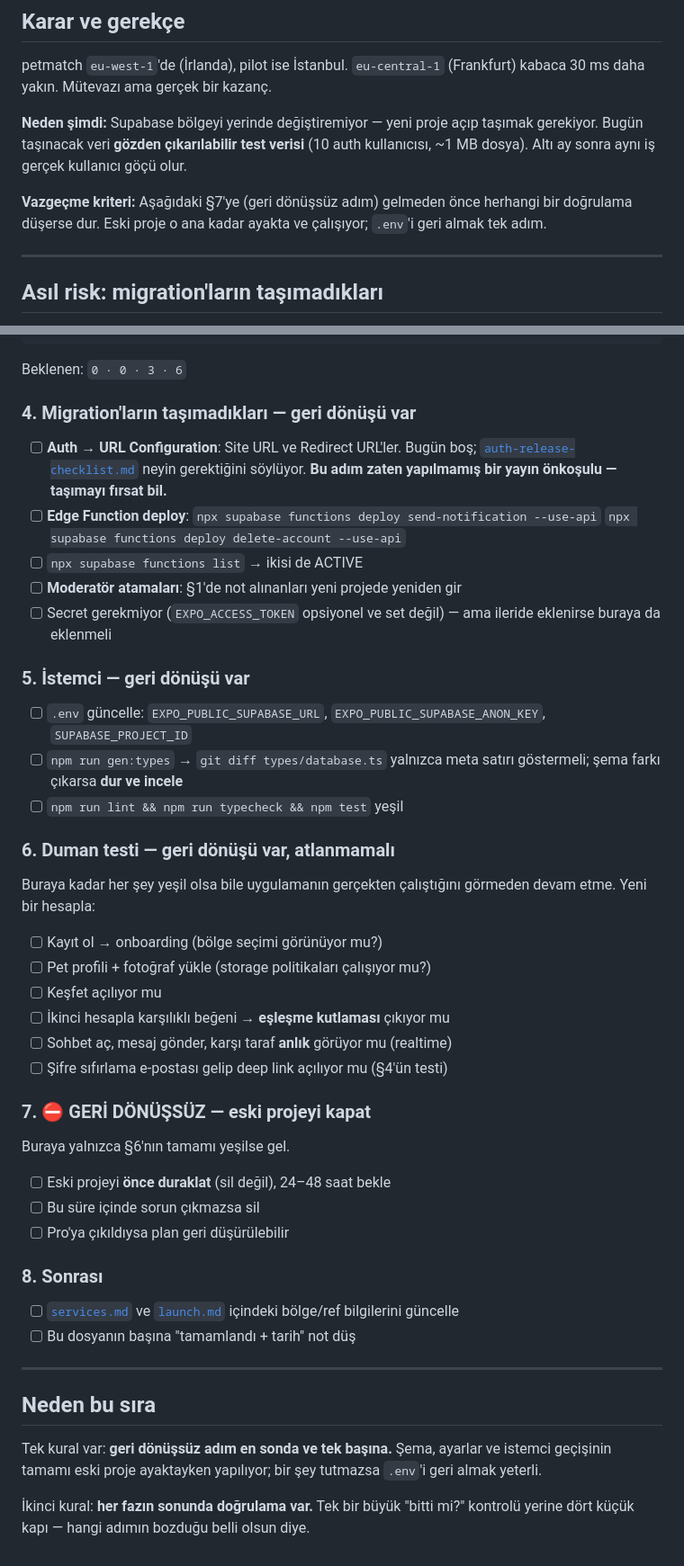
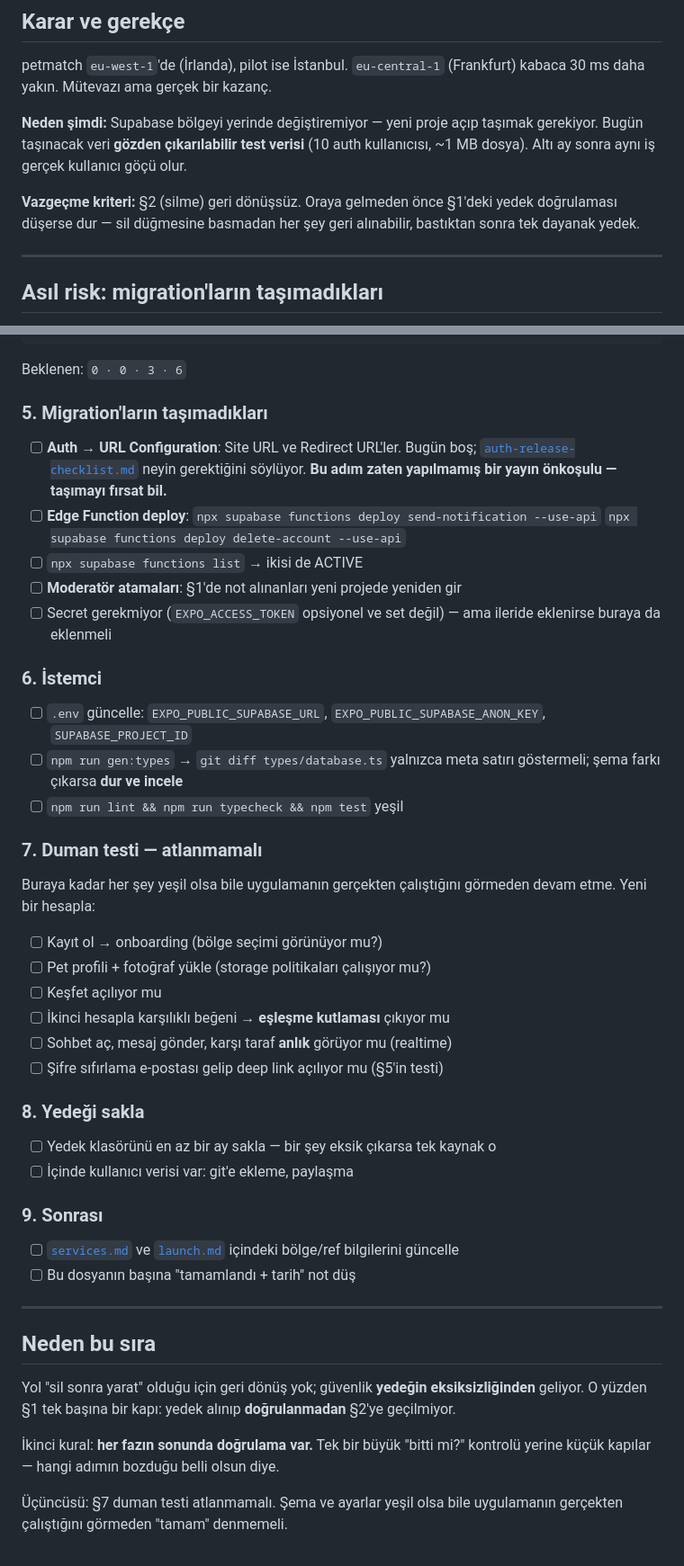
Before and after one commit to karakif3/petmatch, a Markdown page: docs/region-migration.md, 2 parts joined by grey strips. Shown at 90% size. GitHub-like rendering.

```diff
--- a/docs/region-migration.md
+++ b/docs/region-migration.md
@@ -13,9 +13,9 @@ taşımak gerekiyor. Bugün taşınacak veri **gözden çıkarılabilir test ver
 (10 auth kullanıcısı, ~1 MB dosya). Altı ay sonra aynı iş gerçek kullanıcı
 göçü olur.
 
-**Vazgeçme kriteri:** Aşağıdaki §7'ye (geri dönüşsüz adım) gelmeden önce
-herhangi bir doğrulama düşerse dur. Eski proje o ana kadar ayakta ve
-çalışıyor; `.env`'i geri almak tek adım.
+**Vazgeçme kriteri:** §2 (silme) geri dönüşsüz. Oraya gelmeden önce §1'deki
+yedek doğrulaması düşerse dur — sil düğmesine basmadan her şey geri
+alınabilir, bastıktan sonra tek dayanak yedek.
 
 ---
 
@@ -93,7 +132,7 @@ select
 
   Beklenen: `0 · 0 · 3 · 6`
 
-### 4. Migration'ların taşımadıkları — geri dönüşü var
+### 5. Migration'ların taşımadıkları
 
 - [ ] **Auth → URL Configuration**: Site URL ve Redirect URL'ler.
       Bugün boş; [`auth-release-checklist.md`](auth-release-checklist.md)
@@ -107,7 +146,7 @@ select
 - [ ] Secret gerekmiyor (`EXPO_ACCESS_TOKEN` opsiyonel ve set değil) — ama
       ileride eklenirse buraya da eklenmeli
 
-### 5. İstemci — geri dönüşü var
+### 6. İstemci
 
 - [ ] `.env` güncelle: `EXPO_PUBLIC_SUPABASE_URL`,
       `EXPO_PUBLIC_SUPABASE_ANON_KEY`, `SUPABASE_PROJECT_ID`
@@ -115,7 +154,7 @@ select
       göstermeli; şema farkı çıkarsa **dur ve incele**
 - [ ] `npm run lint && npm run typecheck && npm test` yeşil
 
-### 6. Duman testi — geri dönüşü var, **atlanmamalı**
+### 7. Duman testi — **atlanmamalı**
 
 Buraya kadar her şey yeşil olsa bile uygulamanın gerçekten çalıştığını
 görmeden devam etme. Yeni bir hesapla:
@@ -125,17 +164,14 @@ görmeden devam etme. Yeni bir hesapla:
 - [ ] Keşfet açılıyor mu
 - [ ] İkinci hesapla karşılıklı beğeni → **eşleşme kutlaması** çıkıyor mu
 - [ ] Sohbet aç, mesaj gönder, karşı taraf **anlık** görüyor mu (realtime)
-- [ ] Şifre sıfırlama e-postası gelip deep link açılıyor mu (§4'ün testi)
+- [ ] Şifre sıfırlama e-postası gelip deep link açılıyor mu (§5'in testi)
 
-### 7. ⛔ GERİ DÖNÜŞSÜZ — eski projeyi kapat
+### 8. Yedeği sakla
 
-Buraya yalnızca §6'nın tamamı yeşilse gel.
+- [ ] Yedek klasörünü en az bir ay sakla — bir şey eksik çıkarsa tek kaynak o
+- [ ] İçinde kullanıcı verisi var: git'e ekleme, paylaşma
 
-- [ ] Eski projeyi **önce duraklat** (sil değil), 24–48 saat bekle
-- [ ] Bu süre içinde sorun çıkmazsa sil
-- [ ] Pro'ya çıkıldıysa plan geri düşürülebilir
-
-### 8. Sonrası
+### 9. Sonrası
 
 - [ ] [`services.md`](services.md) ve [`launch.md`](launch.md) içindeki
       bölge/ref bilgilerini güncelle
@@ -145,9 +181,12 @@ Buraya yalnızca §6'nın tamamı yeşilse gel.
 
 ## Neden bu sıra
 
-Tek kural var: **geri dönüşsüz adım en sonda ve tek başına.** Şema, ayarlar
-ve istemci geçişinin tamamı eski proje ayaktayken yapılıyor; bir şey
-tutmazsa `.env`'i geri almak yeterli.
+Yol "sil sonra yarat" olduğu için geri dönüş yok; güvenlik **yedeğin
+eksiksizliğinden** geliyor. O yüzden §1 tek başına bir kapı: yedek alınıp
+**doğrulanmadan** §2'ye geçilmiyor.
 
 İkinci kural: **her fazın sonunda doğrulama var.** Tek bir büyük "bitti mi?"
-kontrolü yerine dört küçük kapı — hangi adımın bozduğu belli olsun diye.
+kontrolü yerine küçük kapılar — hangi adımın bozduğu belli olsun diye.
+
+Üçüncüsü: §7 duman testi atlanmamalı. Şema ve ayarlar yeşil olsa bile
+uygulamanın gerçekten çalıştığını görmeden "tamam" denmemeli.
```
Also changed, not shown: other parts of docs/region-migration.md (+58 -19 lines).
